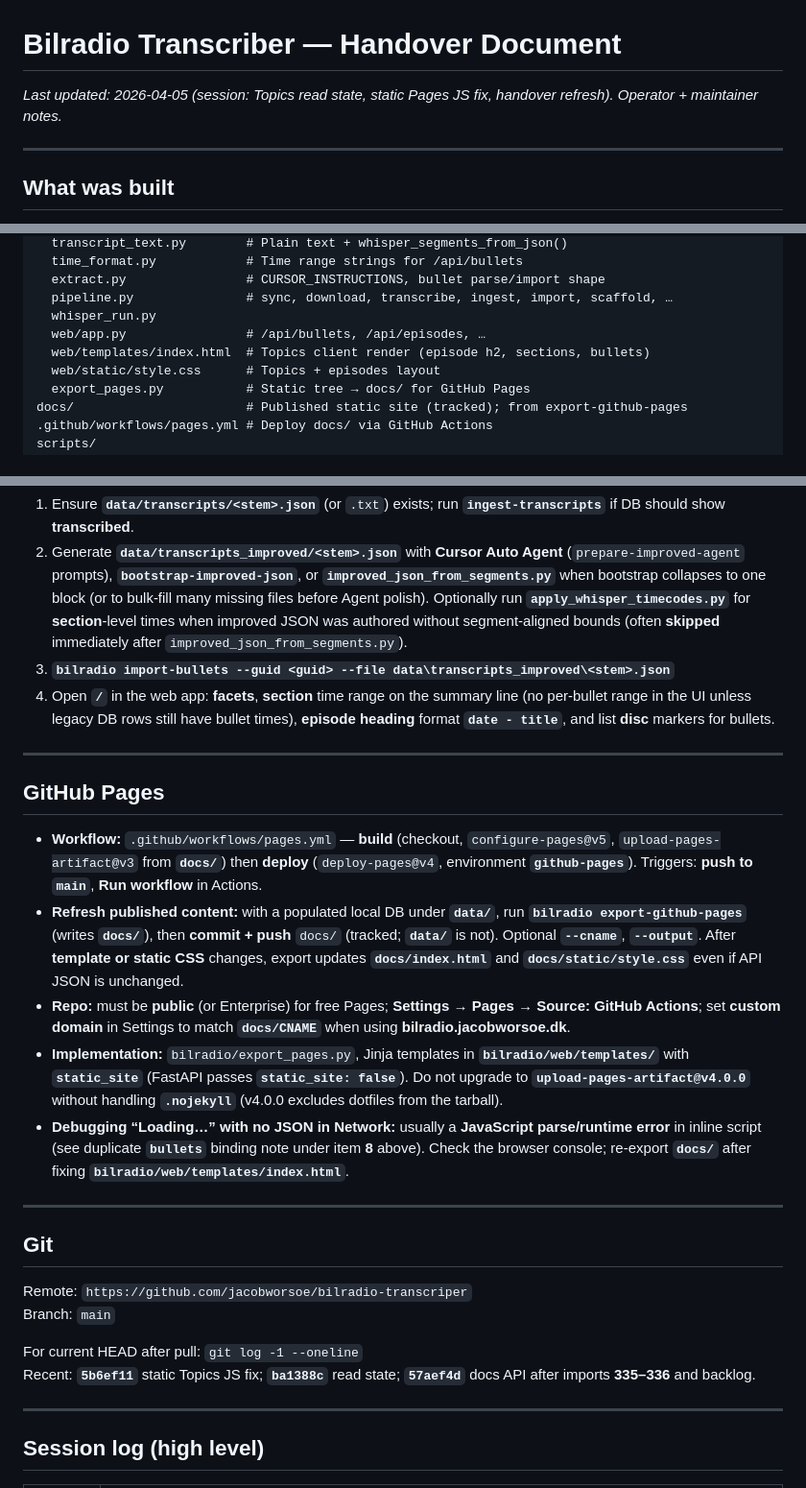
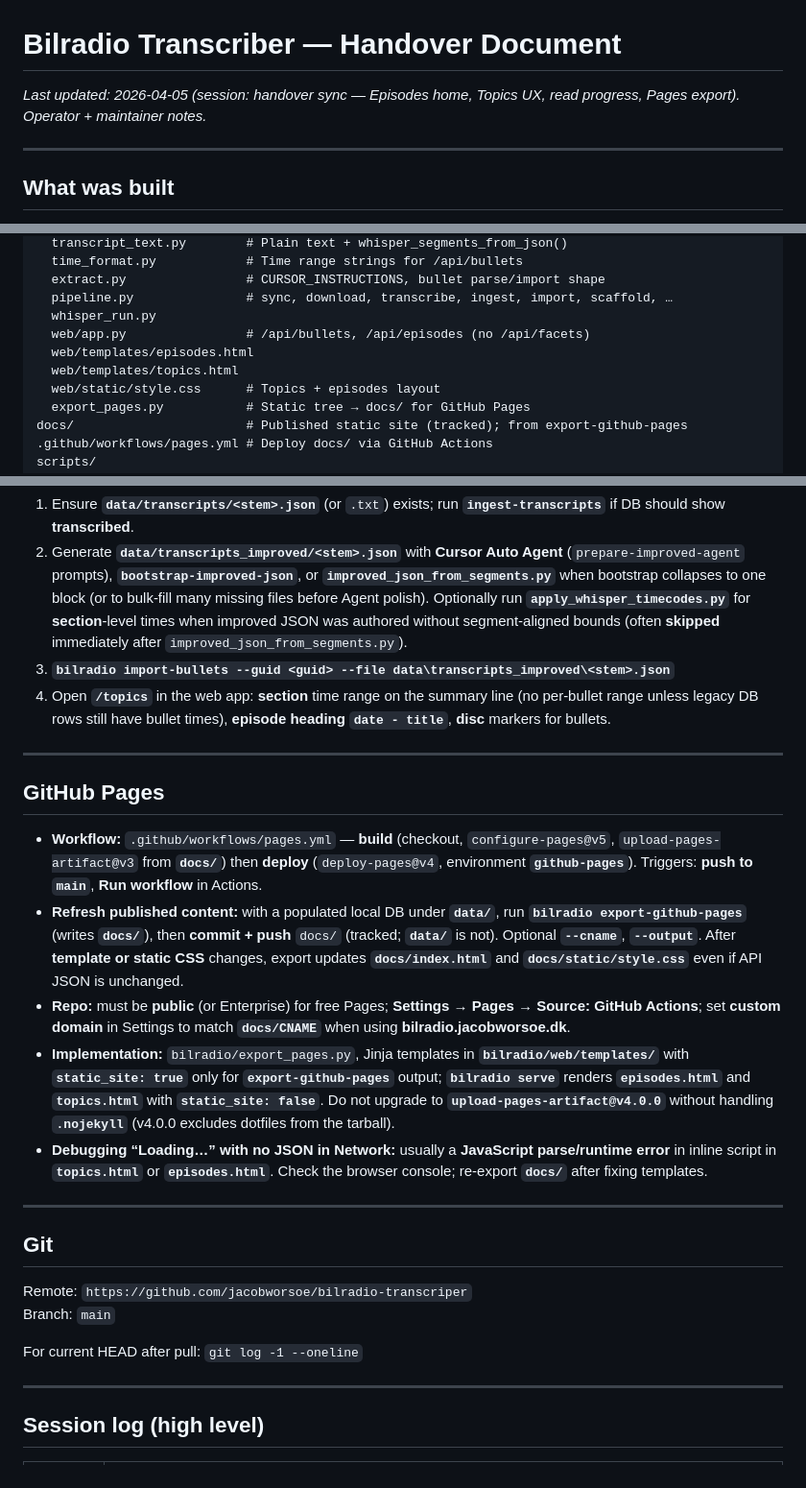
Before and after one commit to jacobworsoe/bilradio-transcriper, a Markdown page: HANDOVER.md, 3 parts joined by grey strips. Shown at 96% size. Rendered like a GitHub page.

Commit message:
Handover: sync with Episodes home, Topics, read UX, Pages export

```diff
--- a/HANDOVER.md
+++ b/HANDOVER.md
@@ -1,6 +1,6 @@
 # Bilradio Transcriber — Handover Document
 
-_Last updated: 2026-04-05 (session: Topics read state, static Pages JS fix, handover refresh). Operator + maintainer notes._
+_Last updated: 2026-04-05 (session: handover sync — Episodes home, Topics UX, read progress, Pages export). Operator + maintainer notes._
 
 ---
 
@@ -106,8 +106,9 @@ bilradio/
   extract.py                # CURSOR_INSTRUCTIONS, bullet parse/import shape
   pipeline.py               # sync, download, transcribe, ingest, import, scaffold, …
   whisper_run.py
-  web/app.py                # /api/bullets, /api/episodes, …
-  web/templates/index.html  # Topics client render (episode h2, sections, bullets)
+  web/app.py                # /api/bullets, /api/episodes (no /api/facets)
+  web/templates/episodes.html
+  web/templates/topics.html
   web/static/style.css      # Topics + episodes layout
   export_pages.py           # Static tree → docs/ for GitHub Pages
 docs/                       # Published static site (tracked); from export-github-pages
@@ -174,7 +175,7 @@ Logs: `data/logs/bilradio.log`, integrated runs may also write `data/logs/whispe
 1. Ensure **`data/transcripts/<stem>.json`** (or `.txt`) exists; run **`ingest-transcripts`** if DB should show **transcribed**.
 2. Generate **`data/transcripts_improved/<stem>.json`** with **Cursor Auto Agent** (`prepare-improved-agent` prompts), **`bootstrap-improved-json`**, or **`improved_json_from_segments.py`** when bootstrap collapses to one block (or to bulk-fill many missing files before Agent polish). Optionally run **`apply_whisper_timecodes.py`** for **section**-level times when improved JSON was authored without segment-aligned bounds (often **skipped** immediately after `improved_json_from_segments.py`).
 3. **`bilradio import-bullets --guid <guid> --file data\transcripts_improved\<stem>.json`**
-4. Open **`/`** in the web app: **facets**, **section** time range on the summary line (no per-bullet range in the UI unless legacy DB rows still have bullet times), **episode heading** format **`date - title`**, and list **disc** markers for bullets.
+4. Open **`/topics`** in the web app: **section** time range on the summary line (no per-bullet range unless legacy DB rows still have bullet times), **episode heading** **`date - title`**, **disc** markers for bullets.
 
 ---
 
@@ -183,8 +184,8 @@ Logs: `data/logs/bilradio.log`, integrated runs may also write `data/logs/whispe
 - **Workflow:** `.github/workflows/pages.yml` — **build** (checkout, `configure-pages@v5`, `upload-pages-artifact@v3` from **`docs/`**) then **deploy** (`deploy-pages@v4`, environment **`github-pages`**). Triggers: **push to `main`**, **Run workflow** in Actions.
 - **Refresh published content:** with a populated local DB under **`data/`**, run **`bilradio export-github-pages`** (writes **`docs/`**), then **commit + push** `docs/` (tracked; **`data/`** is not). Optional **`--cname`**, **`--output`**. After **template or static CSS** changes, export updates **`docs/index.html`** and **`docs/static/style.css`** even if API JSON is unchanged.
 - **Repo:** must be **public** (or Enterprise) for free Pages; **Settings → Pages → Source: GitHub Actions**; set **custom domain** in Settings to match **`docs/CNAME`** when using **bilradio.jacobworsoe.dk**.
-- **Implementation:** `bilradio/export_pages.py`, Jinja templates in **`bilradio/web/templates/`** with **`static_site`** (FastAPI passes **`static_site: false`**). Do not upgrade to **`upload-pages-artifact@v4.0.0`** without handling **`.nojekyll`** (v4.0.0 excludes dotfiles from the tarball).
-- **Debugging “Loading…” with no JSON in Network:** usually a **JavaScript parse/runtime error** in inline script (see duplicate **`bullets`** binding note under item **8** above). Check the browser console; re-export **`docs/`** after fixing **`bilradio/web/templates/index.html`**.
+- **Implementation:** `bilradio/export_pages.py`, Jinja templates in **`bilradio/web/templates/`** with **`static_site: true`** only for **`export-github-pages`** output; **`bilradio serve`** renders **`episodes.html`** and **`topics.html`** with **`static_site: false`**. Do not upgrade to **`upload-pages-artifact@v4.0.0`** without handling **`.nojekyll`** (v4.0.0 excludes dotfiles from the tarball).
+- **Debugging “Loading…” with no JSON in Network:** usually a **JavaScript parse/runtime error** in inline script in **`topics.html`** or **`episodes.html`**. Check the browser console; re-export **`docs/`** after fixing templates.
 
 ---
 
@@ -194,7 +195,6 @@ Remote: `https://github.com/jacobworsoe/bilradio-transcriper`
 Branch: `main`
 
 For current HEAD after pull: `git log -1 --oneline`
-Recent: **`5b6ef11`** static Topics JS fix; **`ba1388c`** read state; **`57aef4d`** docs API after imports **335–336** and backlog.
 
 ---
 
```
Also changed, not shown: other parts of HANDOVER.md (+4 -3 lines).
